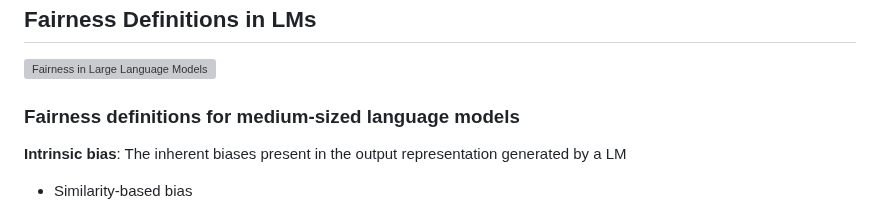
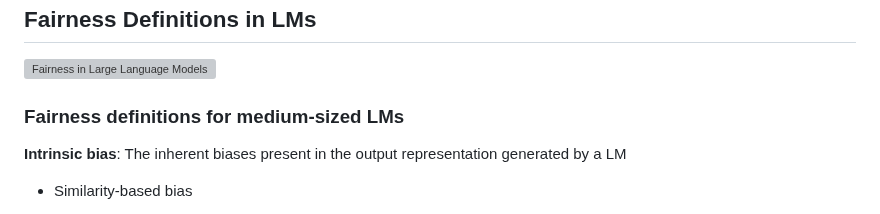
Before and after one commit to LavinWong/Fairness-in-Large-Language-Models, a Markdown page: README.md, the part around the change. Rendered like a GitHub page; grey boxes are pictures that could not be loaded.

```diff
--- a/README.md
+++ b/README.md
@@ -59,7 +59,7 @@ Email: thang.dv509@gmail.com - Thang Doan<br>
 
 ## Fairness Definitions in LMs
 ![Fairness in Large Language Models](https://github.com/super-hash/Fairness-in-Large-Language-Models/blob/main/images/Fairness%20Definitions%20in%20LMs.png)
-### Fairness definitions for medium-sized language models
+### Fairness definitions for medium-sized LMs
 **Intrinsic bias**: The inherent biases present in the output representation generated by a LM
 * Similarity-based bias
   * Semantics derived automatically from language corpora contain human-like biases [[arXiv]](https://arxiv.org/abs/1608.07187)
```
